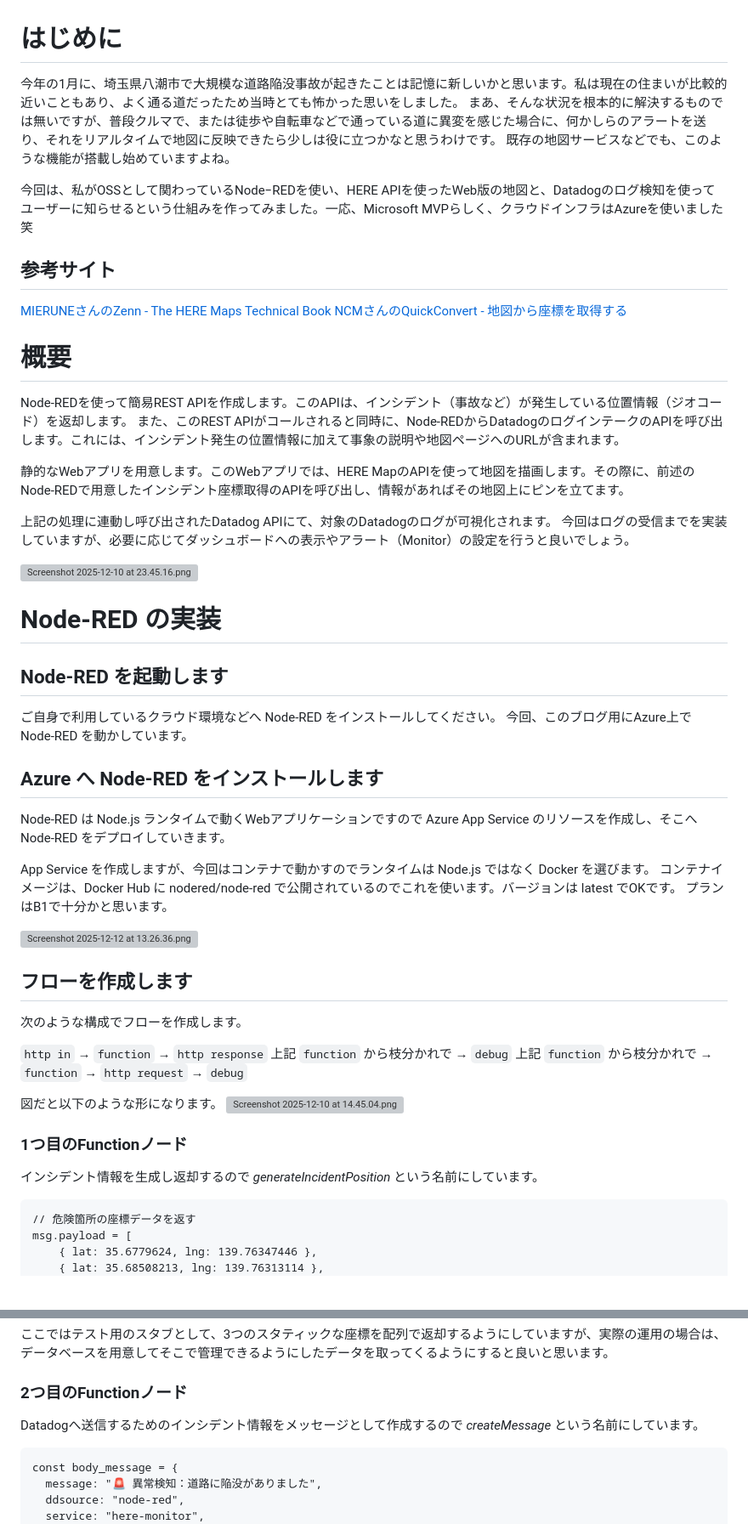
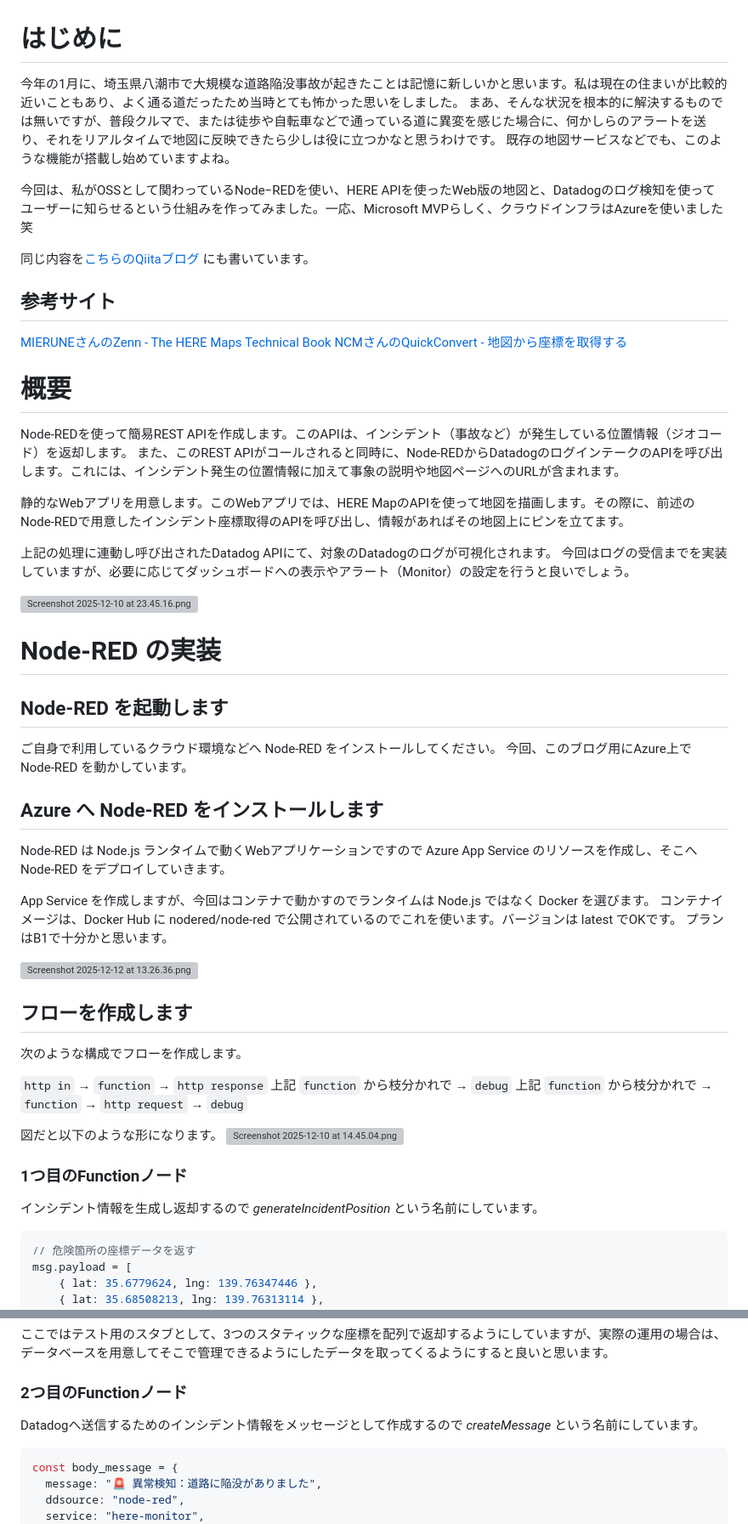
Before and after one commit to taijihagino/pothole-aleart-map, a Markdown page: README.md, 2 parts joined by grey strips. Shown at 85% size. Rendered like a GitHub page; blank space fills up the shorter version; grey boxes are pictures that could not be loaded.

````diff
--- a/README.md
+++ b/README.md
@@ -1,35 +1,37 @@
 # はじめに
-今年の1月に、埼玉県八潮市で大規模な道路陥没事故が起きたことは記憶に新しいかと思います。私は現在の住まいが比較的近いこともあり、よく通る道だったため当時とても怖かった思いをしました。
-まあ、そんな状況を根本的に解決するものでは無いですが、普段クルマで、または徒歩や自転車などで通っている道に異変を感じた場合に、何かしらのアラートを送り、それをリアルタイムで地図に反映できたら少しは役に立つかなと思うわけです。
+今年の1月に、埼玉県八潮市で大規模な道路陥没事故が起きたことは記憶に新しいかと思います。私は現在の住まいが比較的近いこともあり、よく通る道だったため当時とても怖かった思いをしました。 </b>
+まあ、そんな状況を根本的に解決するものでは無いですが、普段クルマで、または徒歩や自転車などで通っている道に異変を感じた場合に、何かしらのアラートを送り、それをリアルタイムで地図に反映できたら少しは役に立つかなと思うわけです。 </b>
 既存の地図サービスなどでも、このような機能が搭載し始めていますよね。
 
 今回は、私がOSSとして関わっているNode−REDを使い、HERE APIを使ったWeb版の地図と、Datadogのログ検知を使ってユーザーに知らせるという仕組みを作ってみました。一応、Microsoft MVPらしく、クラウドインフラはAzureを使いました 笑
 
+同じ内容を[こちらのQiitaブログ](https://qiita.com/taiponrock/items/1f9e39b258d2fbd9e648) にも書いています。
+
 ## 参考サイト
-[MIERUNEさんのZenn - The HERE Maps Technical Book](https://zenn.dev/mierune_inc/books/here-writings/viewer/tutorial2)
+[MIERUNEさんのZenn - The HERE Maps Technical Book](https://zenn.dev/mierune_inc/books/here-writings/viewer/tutorial2) </b>
 [NCMさんのQuickConvert - 地図から座標を取得する](http://asp.ncm-git.co.jp/QuickConvert/GetCoordinate.aspx)
 
 # 概要
-Node-REDを使って簡易REST APIを作成します。このAPIは、インシデント（事故など）が発生している位置情報（ジオコード）を返却します。
+Node-REDを使って簡易REST APIを作成します。このAPIは、インシデント（事故など）が発生している位置情報（ジオコード）を返却します。 </b>
 また、このREST APIがコールされると同時に、Node-REDからDatadogのログインテークのAPIを呼び出します。これには、インシデント発生の位置情報に加えて事象の説明や地図ページへのURLが含まれます。
 
 静的なWebアプリを用意します。このWebアプリでは、HERE MapのAPIを使って地図を描画します。その際に、前述のNode-REDで用意したインシデント座標取得のAPIを呼び出し、情報があればその地図上にピンを立てます。
 
-上記の処理に連動し呼び出されたDatadog APIにて、対象のDatadogのログが可視化されます。
+上記の処理に連動し呼び出されたDatadog APIにて、対象のDatadogのログが可視化されます。 </b>
 今回はログの受信までを実装していますが、必要に応じてダッシュボードへの表示やアラート（Monitor）の設定を行うと良いでしょう。
 
 ![Screenshot 2025-12-10 at 23.45.16.png](https://qiita-image-store.s3.ap-northeast-1.amazonaws.com/0/81226/9ccfc505-8193-4519-8ff2-66a9a3ab3b13.png)
 
 # Node-RED の実装
 ## Node-RED を起動します
-ご自身で利用しているクラウド環境などへ Node-RED をインストールしてください。
+ご自身で利用しているクラウド環境などへ Node-RED をインストールしてください。 </b>
 今回、このブログ用にAzure上で Node-RED を動かしています。
 
 ## Azure へ Node-RED をインストールします
 Node-RED は Node.js ランタイムで動くWebアプリケーションですので Azure App Service のリソースを作成し、そこへ Node-RED をデプロイしていきます。
 
-App Service を作成しますが、今回はコンテナで動かすのでランタイムは Node.js ではなく Docker を選びます。
-コンテナイメージは、Docker Hub に nodered/node-red で公開されているのでこれを使います。バージョンは latest でOKです。
+App Service を作成しますが、今回はコンテナで動かすのでランタイムは Node.js ではなく Docker を選びます。 </b>
+コンテナイメージは、Docker Hub に nodered/node-red で公開されているのでこれを使います。バージョンは latest でOKです。 </b>
 プランはB1で十分かと思います。
 
 ![Screenshot 2025-12-12 at 13.26.36.png](https://qiita-image-store.s3.ap-northeast-1.amazonaws.com/0/81226/5c8a700a-a6ca-414f-8e52-56efac2ba2b8.png)
@@ -37,16 +39,16 @@ App Service を作成しますが、今回はコンテナで動かすのでラ
 ## フローを作成します
 次のような構成でフローを作成します。
 
-`http in` → `function` → `http response`
-上記 `function` から枝分かれで → `debug`
-上記 `function` から枝分かれで → `function` → `http request` → `debug`
+`http in` → `function` → `http response` </b>
+上記 `function` から枝分かれで → `debug` </b>
+上記 `function` から枝分かれで → `function` → `http request` → `debug` </b>
 
-図だと以下のような形になります。
+図だと以下のような形になります。 </b>
 ![Screenshot 2025-12-10 at 14.45.04.png](https://qiita-image-store.s3.ap-northeast-1.amazonaws.com/0/81226/fcd595bf-8cce-4483-9379-2dc9cdcc9ae3.png)
 
 ### 1つ目のFunctionノード
-インシデント情報を生成し返却するので *generateIncidentPosition* という名前にしています。
-```
+インシデント情報を生成し返却するので *generateIncidentPosition* という名前にしています。 </b>
+```javascript
 // 危険箇所の座標データを返す
 msg.payload = [
     { lat: 35.6779624, lng: 139.76347446 },
@@ -63,8 +65,8 @@ return msg;
 ここではテスト用のスタブとして、3つのスタティックな座標を配列で返却するようにしていますが、実際の運用の場合は、データベースを用意してそこで管理できるようにしたデータを取ってくるようにすると良いと思います。
 
 ### 2つ目のFunctionノード
-Datadogへ送信するためのインシデント情報をメッセージとして作成するので *createMessage* という名前にしています。
-```
+Datadogへ送信するためのインシデント情報をメッセージとして作成するので *createMessage* という名前にしています。 </b>
+```javascript
 const body_message = {
   message: "🚨 異常検知：道路に陥没がありました",
   ddsource: "node-red",
````
Also changed, not shown: other parts of README.md (+16 -10 lines).
